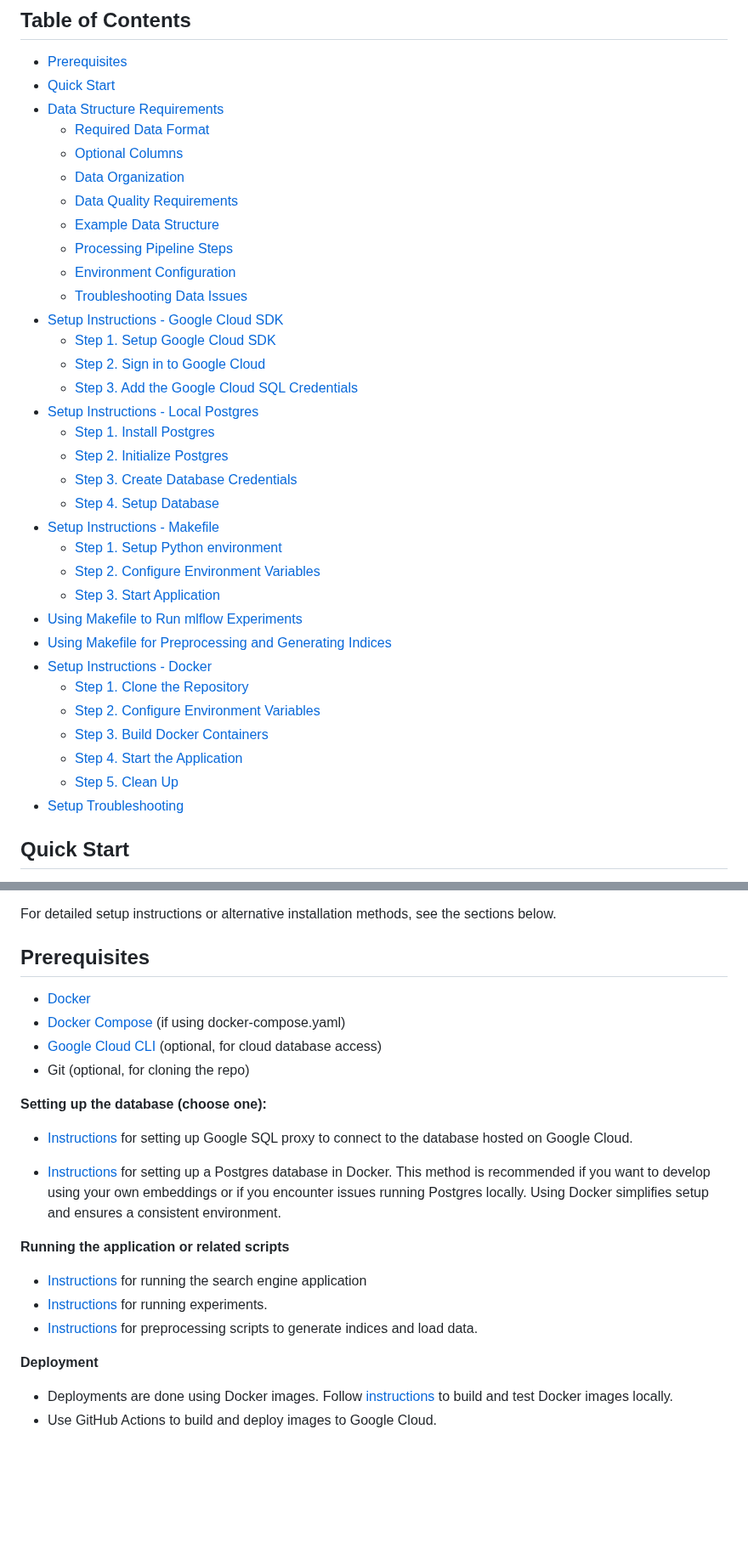
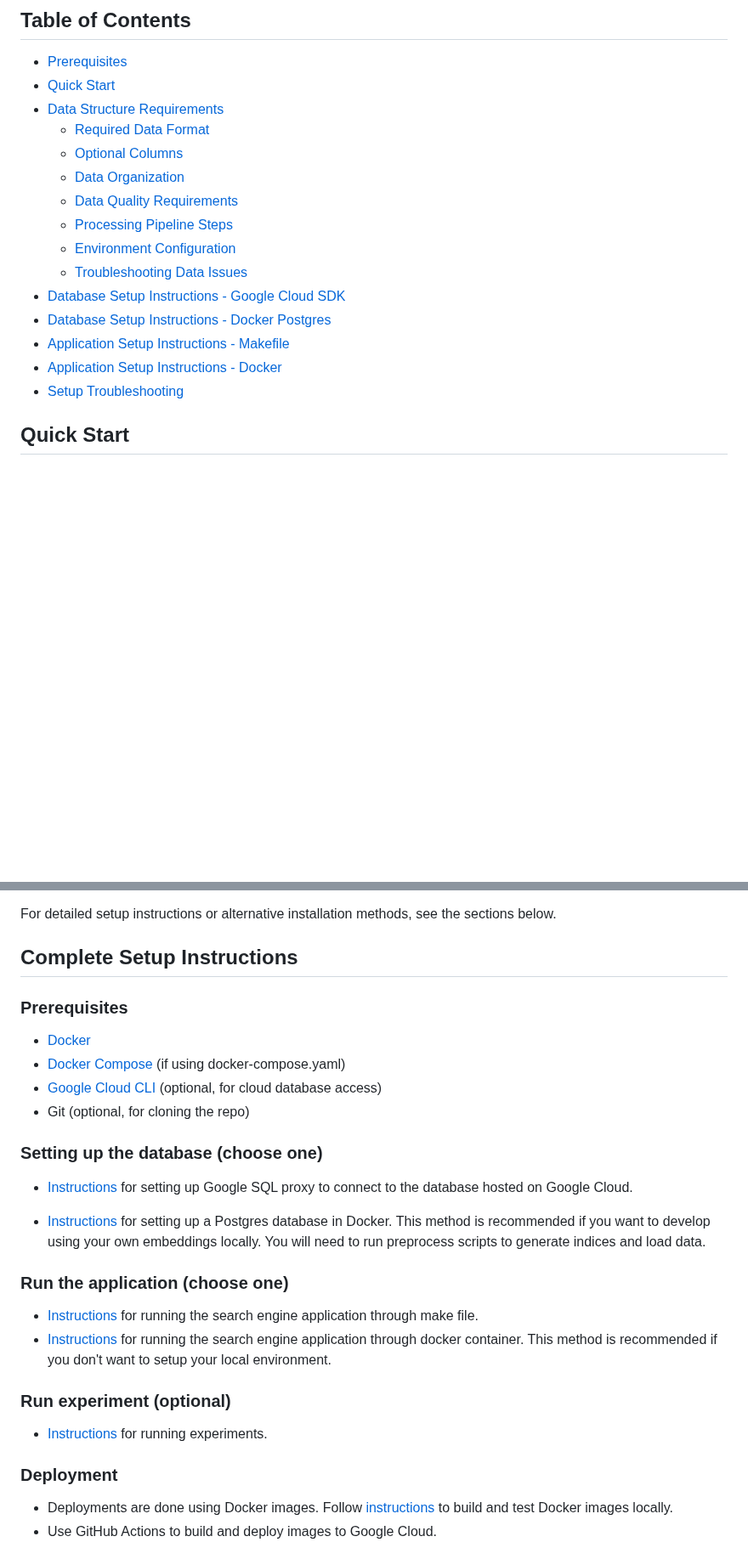
Before and after one commit to FinlyWealth/mds-finly-search, a Markdown page: README.md, 2 parts joined by grey strips. Shown at 85% size. GitHub-like rendering; blank space fills up the shorter version.

Commit message:
doc: cleanup readme

```diff
--- a/README.md
+++ b/README.md
@@ -13,31 +13,13 @@ The goal of this project is to design and implement a fast, scalable multimodal
   - [Optional Columns](#optional-columns)
   - [Data Organization](#data-organization)
   - [Data Quality Requirements](#data-quality-requirements)
-  - [Example Data Structure](#example-data-structure)
   - [Processing Pipeline Steps](#processing-pipeline-steps)
   - [Environment Configuration](#environment-configuration)
   - [Troubleshooting Data Issues](#troubleshooting-data-issues)
-- [Setup Instructions - Google Cloud SDK](#setup-instructions---google-cloud-sdk)
-  - [Step 1. Setup Google Cloud SDK](#step-1-setup-google-cloud-sdk)
-  - [Step 2. Sign in to Google Cloud](#step-2-sign-in-to-google-cloud)
-  - [Step 3. Add the Google Cloud SQL Credentials](#step-3-add-the-google-cloud-sql-credentials)
-- [Setup Instructions - Local Postgres](#setup-instructions---local-postgres)
-  - [Step 1. Install Postgres](#step-1-install-postgres)
-  - [Step 2. Initialize Postgres](#step-2-initialize-postgres)
-  - [Step 3. Create Database Credentials](#step-3-create-database-credentials)
-  - [Step 4. Setup Database](#step-4-setup-database)
-- [Setup Instructions - Makefile](#setup-instructions---makefile)
-  - [Step 1. Setup Python environment](#step-1-setup-python-environment)
-  - [Step 2. Configure Environment Variables](#step-2-configure-environment-variables)
-  - [Step 3. Start Application](#step-3-start-application)
-- [Using Makefile to Run mlflow Experiments](#using-makefile-to-run-mlflow-experiments)
-- [Using Makefile for Preprocessing and Generating Indices](#using-makefile-for-preprocessing-and-generating-indices)
-- [Setup Instructions - Docker](#setup-instructions---docker)
-  - [Step 1. Clone the Repository](#step-1-clone-the-repository)
-  - [Step 2. Configure Environment Variables](#step-2-configure-environment-variables-1)
-  - [Step 3. Build Docker Containers](#step-3-build-docker-containers)
-  - [Step 4. Start the Application](#step-4-start-the-application)
-  - [Step 5. Clean Up](#step-5-clean-up)
+- [Database Setup Instructions - Google Cloud SDK](#database-setup-instructions---google-cloud-sdk)
+- [Database Setup Instructions - Docker Postgres](#database-setup-instructions---docker-postgres)
+- [Application Setup Instructions - Makefile](#application-setup-instructions---makefile)
+- [Application Setup Instructions - Docker](#application-setup-instructions---docker)
 - [Setup Troubleshooting](#setup-troubleshooting)
 
 ## Quick Start
@@ -85,26 +67,31 @@ For the fastest setup using Docker (recommended for most users):
 
 For detailed setup instructions or alternative installation methods, see the sections below.
 
-## Prerequisites
+## Complete Setup Instructions
+
+### Prerequisites
 
 - [Docker](https://docs.docker.com/get-docker/)
 - [Docker Compose](https://docs.docker.com/compose/install/) (if using docker-compose.yaml)
 - [Google Cloud CLI](https://cloud.google.com/sdk/docs/install-sdk) (optional, for cloud database access)
 - Git (optional, for cloning the repo)
 
-**Setting up the database (choose one):**
+### Setting up the database (choose one)
 
 - [Instructions](#setup-instructions---google-cloud-sdk) for setting up Google SQL proxy to connect to the database hosted on Google Cloud.
 
-- [Instructions](#setup-instructions---docker-postgres) for setting up a Postgres database in Docker. This method is recommended if you want to develop using your own embeddings or if you encounter issues running Postgres locally. Using Docker simplifies setup and ensures a consistent environment.
+- [Instructions](#setup-instructions---docker-postgres) for setting up a Postgres database in Docker. This method is recommended if you want to develop using your own embeddings locally. You will need to run preprocess scripts to generate indices and load data.
 
-**Running the application or related scripts**
+### Run the application (choose one)
 
-- [Instructions](#setup-instructions---makefile) for running the search engine application
+- [Instructions](#setup-instructions---makefile) for running the search engine application through make file.
+- [Instructions](#setup-instructions---docker) for running the search engine application through docker container. This method is recommended if you don't want to setup your local environment.
+
+### Run experiment (optional)
+
 - [Instructions](#using-makefile-to-run-mlflow-experiments) for running experiments.
-- [Instructions](#using-makefile-for-preprocessing-and-generating-indices) for preprocessing scripts to generate indices and load data.
 
-**Deployment**
+### Deployment
 
 - Deployments are done using Docker images. Follow [instructions](#setup-instructions---docker) to build and test Docker images locally.
 - Use GitHub Actions to build and deploy images to Google Cloud.
```
Also changed, not shown: other parts of README.md (+11 -24 lines).
